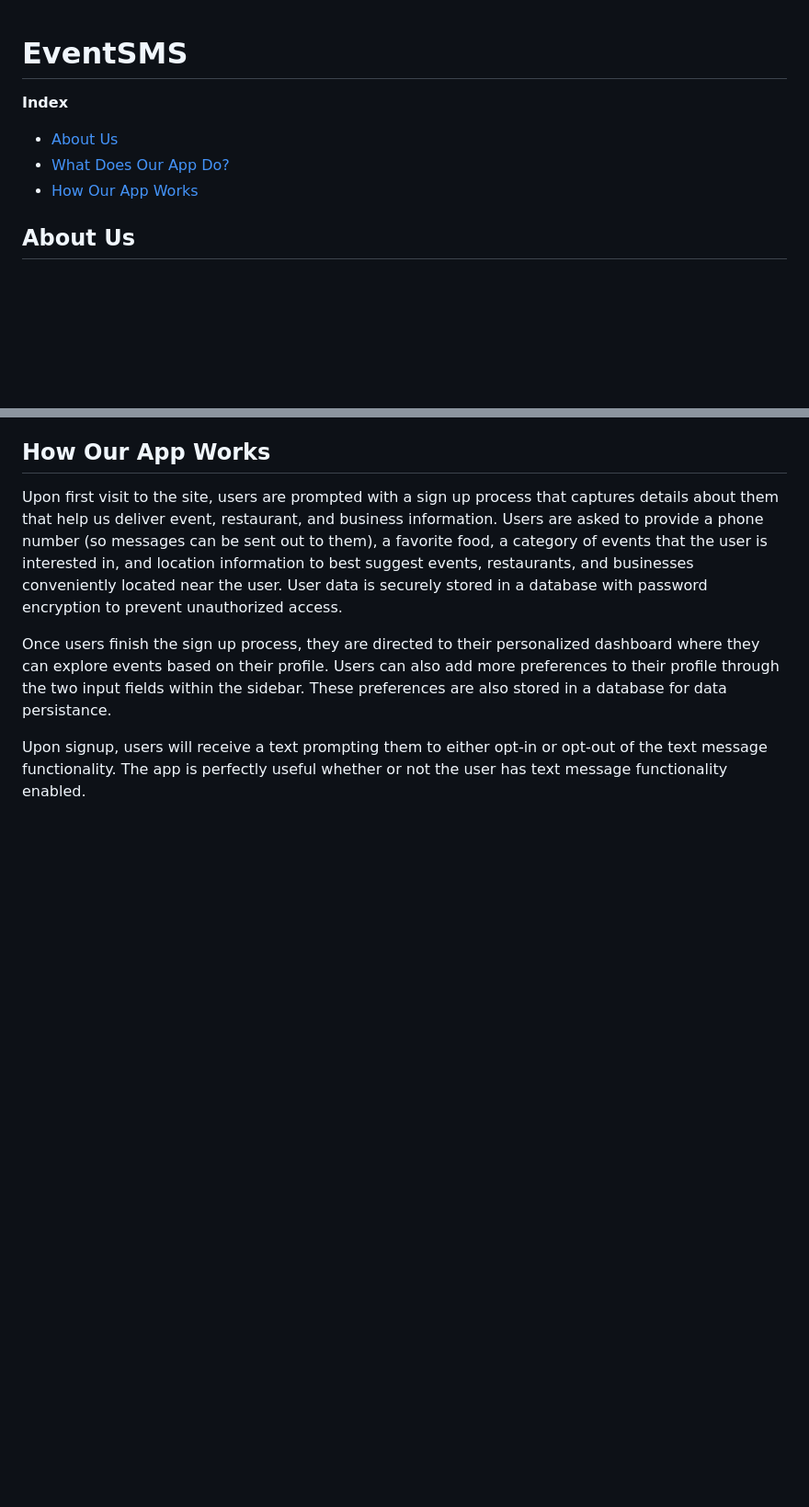
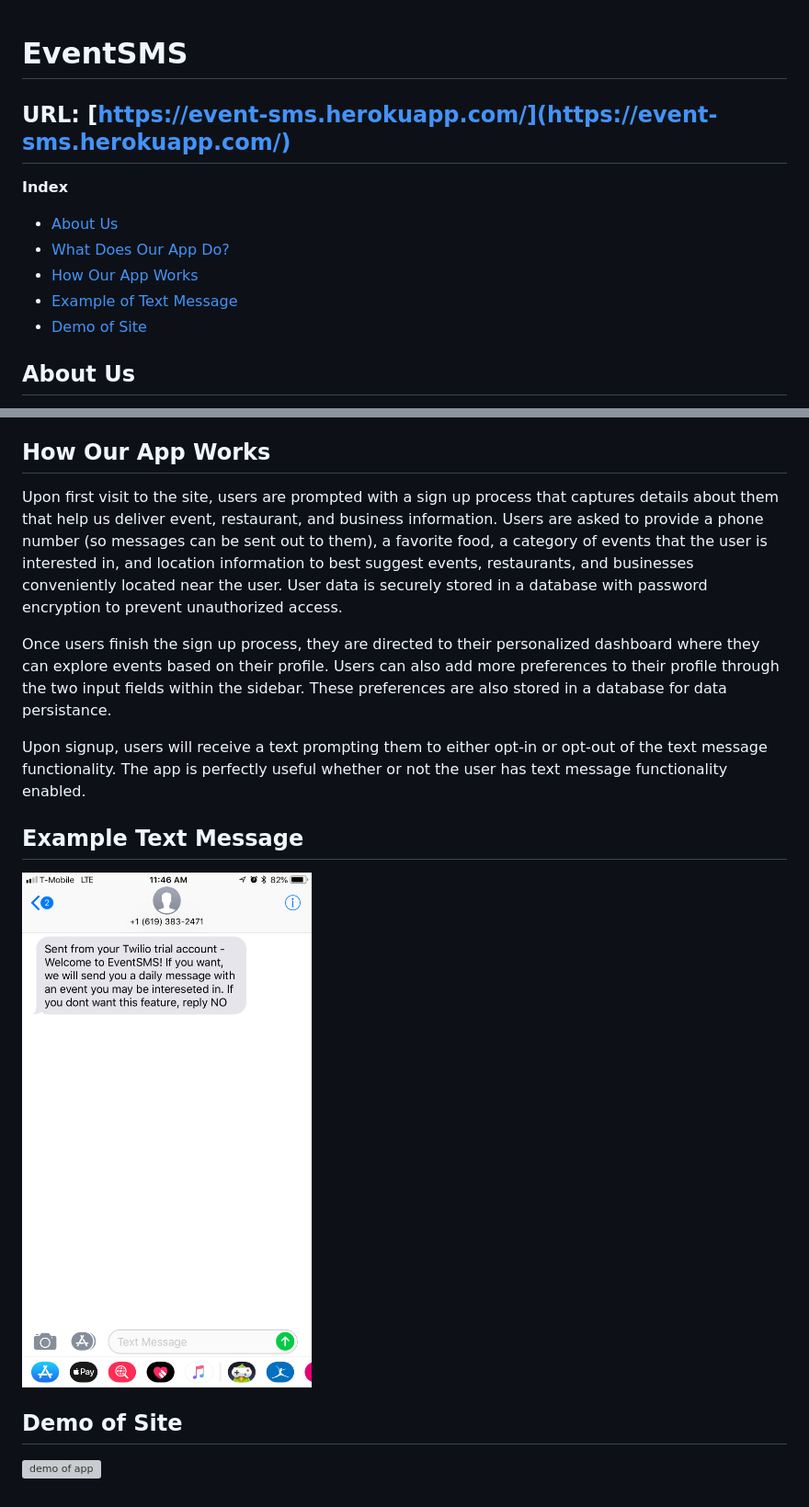
Before and after one commit to davidlatuno/event-project, a Markdown page: README.md, 2 parts joined by grey strips. Shown: that part at 92% size. GitHub-like rendering; pictures changed too: public/assets/images/textmessage.jpeg (added); blank space fills up the shorter version; grey boxes are pictures that could not be loaded.

Commit message:
updated readme with screenshot and video demo

```diff
--- a/README.md
+++ b/README.md
@@ -1,8 +1,11 @@
 # EventSMS
+## URL: [https://event-sms.herokuapp.com/](https://event-sms.herokuapp.com/)
 **Index**
-* [About Us]()
-* [What Does Our App Do?]()
-* [How Our App Works]()
+* [About Us](https://github.com/davidlatuno/event-project#about-us)
+* [What Does Our App Do?](https://github.com/davidlatuno/event-project#what-does-our-app-do)
+* [How Our App Works](https://github.com/davidlatuno/event-project#how-our-app-works)
+* [Example of Text Message](https://github.com/davidlatuno/event-project#example-text-message)
+* [Demo of Site](https://github.com/davidlatuno/event-project#demo-of-site)
 ## About Us
 
 <p>Here at EventSMS we strive to provide users with the best experience to find local events near by. We do this by getting to know our users and their preferences. We all come to work every day because we want to solve the biggest problem online. Everyone guessing. Our mission at EventSMS is to make searching for multiple events near by easier than 1, 2, 3. Today, we provide the most effortless way to search for the things you love in your city. We want to make this data available to as many people as possible so they will be able to enjoy these perks as well.</p>
@@ -16,3 +19,11 @@
 <p>Upon first visit to the site, users are prompted with a sign up process that captures details about them that help us deliver event, restaurant, and business information. Users are asked to provide a phone number (so messages can be sent out to them), a favorite food, a category of events that the user is interested in, and location information to best suggest events, restaurants, and businesses conveniently located near the user. User data is securely stored in a database with password encryption to prevent unauthorized access.</p>
 <p>Once users finish the sign up process, they are directed to their personalized dashboard where they can explore events based on their profile. Users can also add more preferences to their profile through the two input fields within the sidebar. These preferences are also stored in a database for data persistance.</p>
 <p>Upon signup, users will receive a text prompting them to either opt-in or opt-out of the text message functionality. The app is perfectly useful whether or not the user has text message functionality enabled.</p>
+
+## Example Text Message
+
+<img src="./public/assets/images/textmessage.jpeg" style="height:500px">
+
+## Demo of Site
+
+[![demo of app](/public/assets/images/thumbnail.png)](https://drive.google.com/file/d/1PZbOEg4zofo1zM8CjbN3ptRY9PNxm5eG/view?usp=sharing)
```
Also changed, not shown: 1 other file.
